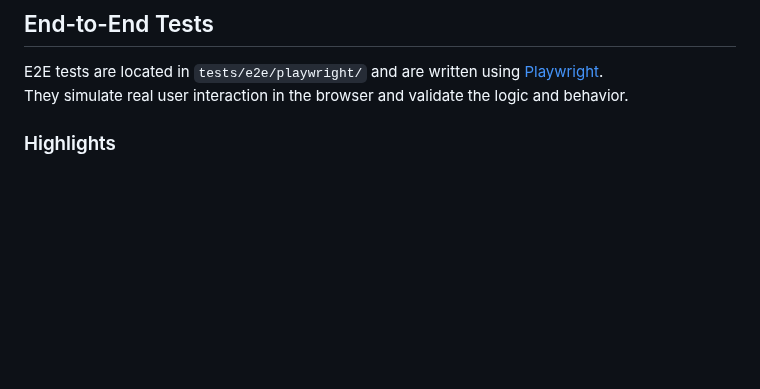
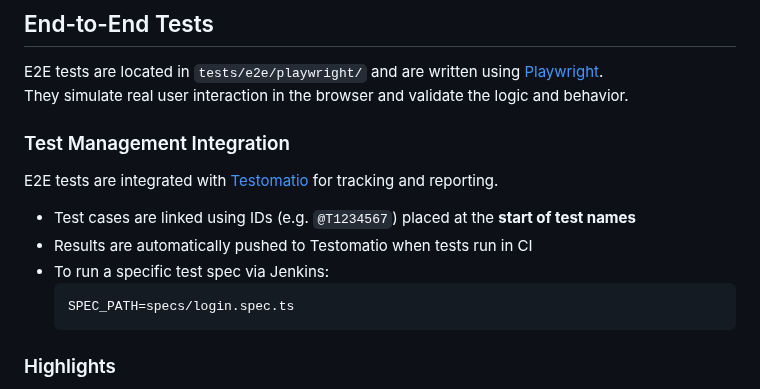
Before and after one commit to olegteteriatnik/library.master, a Markdown page: README.md, the part around the change. GitHub-like rendering; blank space fills up the shorter version.

Commit message:
test(8696056uq): update README files, add info about integration with Testomatio

````diff
--- a/README.md
+++ b/README.md
@@ -56,6 +56,17 @@ Also, it includes basic Node.js project that reads data from a file and displays
 
 E2E tests are located in `tests/e2e/playwright/` and are written using [Playwright](https://playwright.dev/).
 They simulate real user interaction in the browser and validate the logic and behavior.
+
+### Test Management Integration
+
+E2E tests are integrated with [Testomatio](https://testomat.io/) for tracking and reporting.
+
+- Test cases are linked using IDs (e.g. `@T1234567`) placed at the **start of test names**
+- Results are automatically pushed to Testomatio when tests run in CI
+- To run a specific test spec via Jenkins:
+  ```bash
+  SPEC_PATH=specs/login.spec.ts
+  ```
 
 ### Highlights
 
````
Also changed, not shown: 1 other file.
